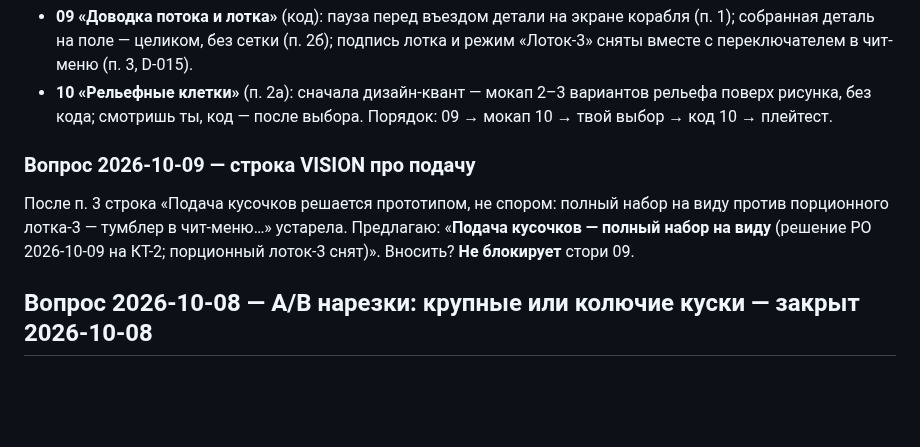
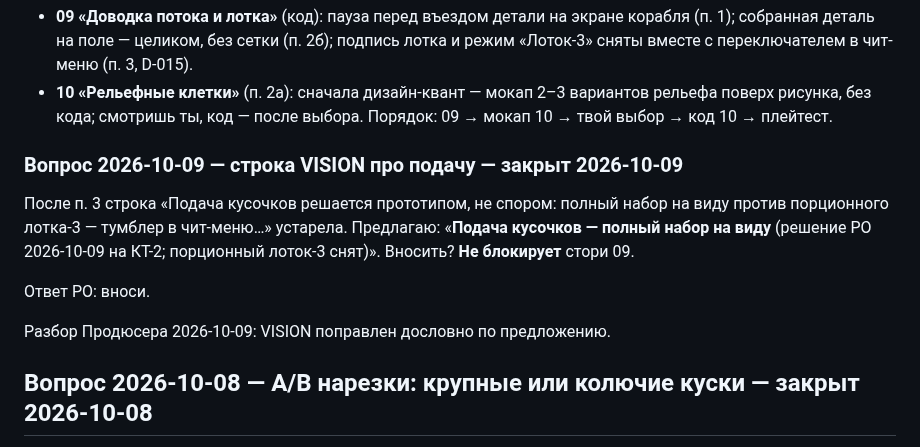
Before and after one commit to Omario-r/tetris-ex-rev-2, a Markdown page: docs/producer/INBOX.md, the part around the change. GitHub-like rendering; blank space fills up the shorter version.

Commit message:
продюсер: 2026-10-09 — VISION: подача — полный набор (по «вноси» PO)
Co-Authored-By: Claude Opus 5.5 <noreply@anthropic.com>

```diff
--- a/docs/producer/INBOX.md
+++ b/docs/producer/INBOX.md
@@ -41,12 +41,16 @@
   рельефа поверх рисунка, без кода; смотришь ты, код — после выбора.
 Порядок: 09 → мокап 10 → твой выбор → код 10 → плейтест.
 
-### Вопрос 2026-10-09 — строка VISION про подачу
+### Вопрос 2026-10-09 — строка VISION про подачу — закрыт 2026-10-09
 
 После п. 3 строка «Подача кусочков решается прототипом, не спором: полный набор
 на виду против порционного лотка-3 — тумблер в чит-меню…» устарела. Предлагаю:
 «**Подача кусочков — полный набор на виду** (решение PO 2026-10-09 на КТ-2;
 порционный лоток-3 снят)». Вносить? **Не блокирует** стори 09.
+
+Ответ PO: вноси.
+
+Разбор Продюсера 2026-10-09: VISION поправлен дословно по предложению.
 
 ## Вопрос 2026-10-08 — A/B нарезки: крупные или колючие куски — закрыт 2026-10-08
 
```
Also changed, not shown: docs/VISION.md (+2 -3 lines).
